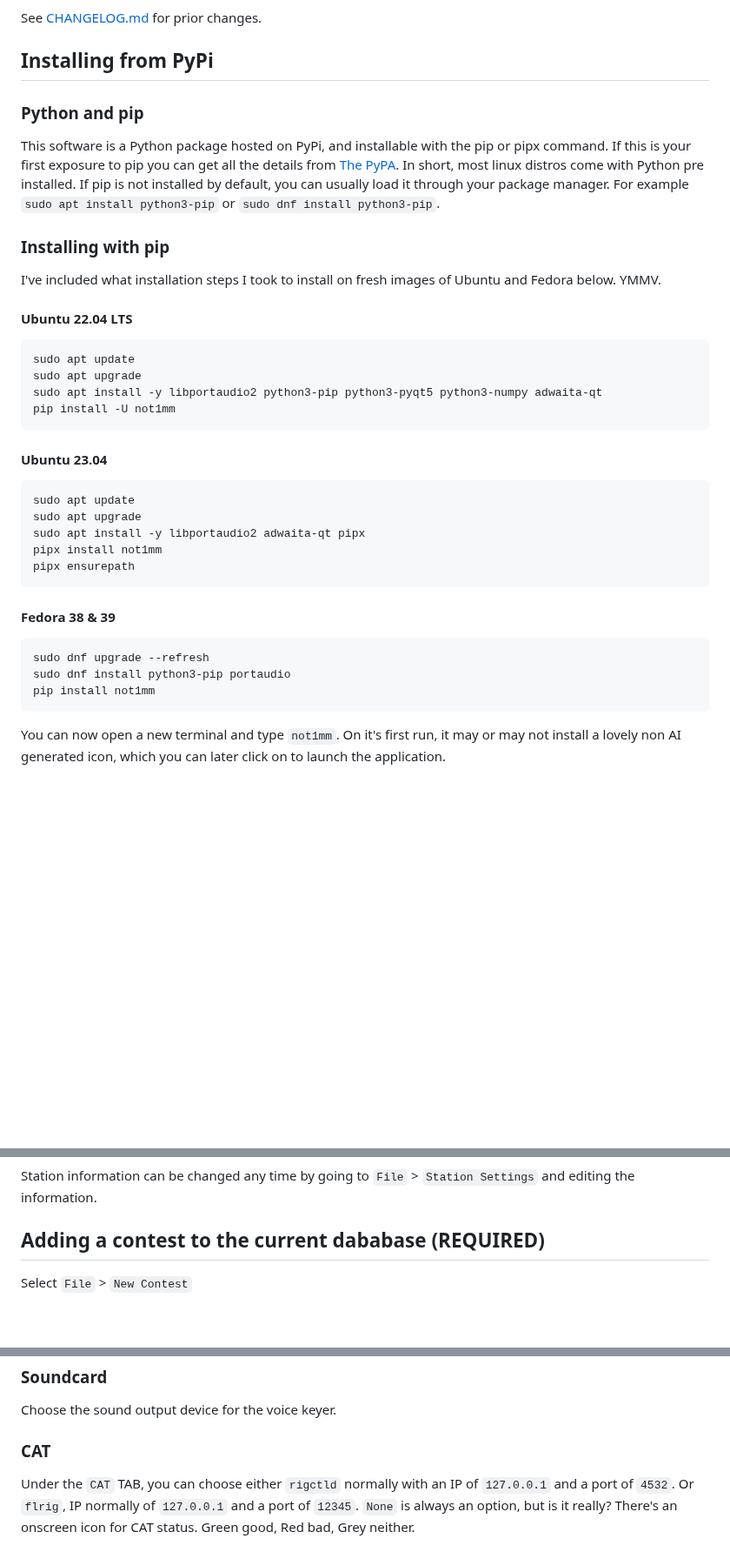
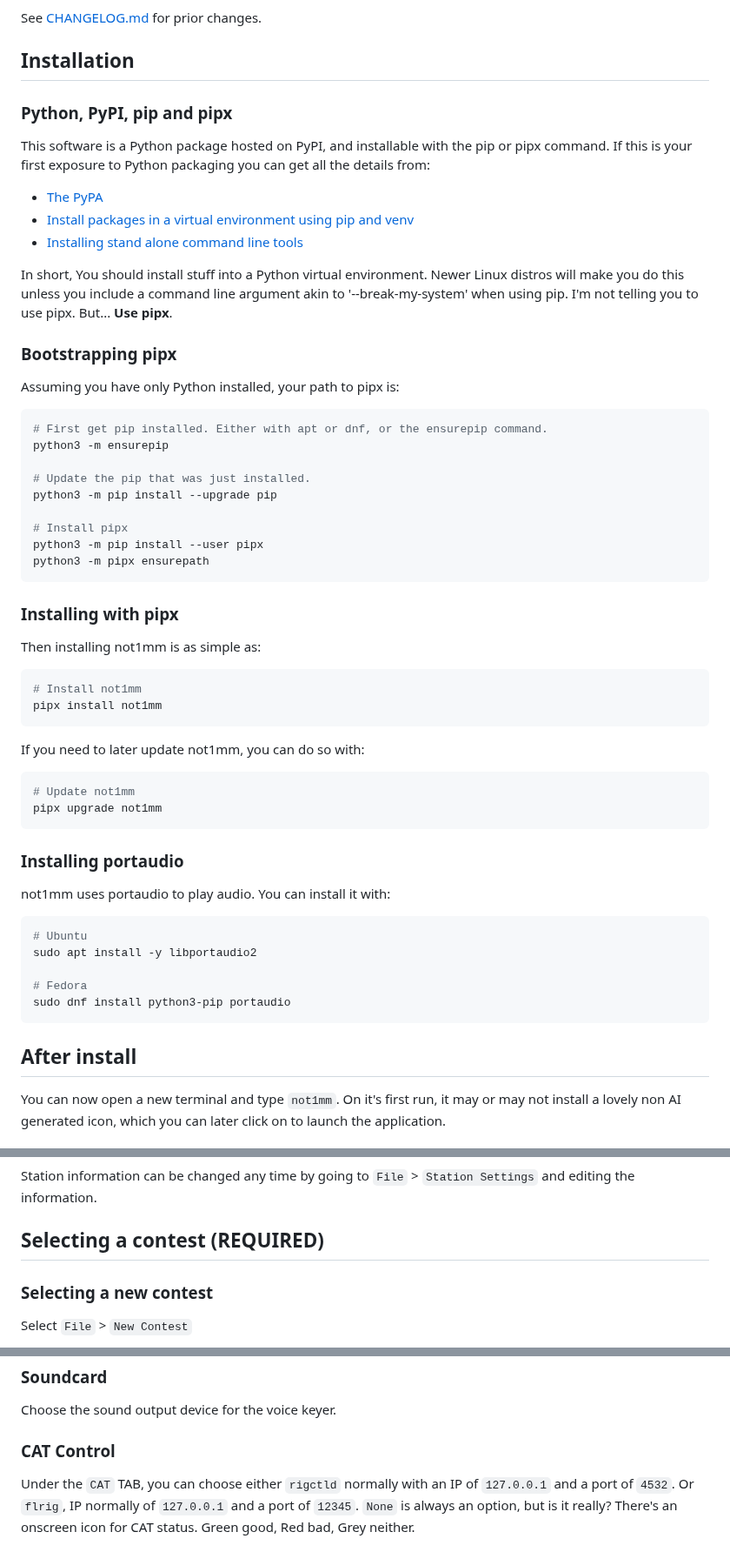
Before and after one commit to mbridak/not1mm, a Markdown page: README.md, 3 parts joined by grey strips. Shown at 87% size. Rendered like a GitHub page; blank space fills up the shorter version.

````diff
--- a/README.md
+++ b/README.md
@@ -150,42 +148,63 @@ I wish to thank those who've contributed to the project.
 
 See [CHANGELOG.md](CHANGELOG.md) for prior changes.
 
-## Installing from PyPi
+## Installation
 
-### Python and pip
+### Python, PyPI, pip and pipx
 
-This software is a Python package hosted on PyPi, and installable with the pip or pipx command. If this is your first exposure to pip you can get all the details from [The PyPA](https://packaging.python.org/en/latest/tutorials/installing-packages/). In short, most linux distros come with Python pre installed. If pip is not installed by default, you can usually load it through your package manager. For example `sudo apt install python3-pip` or `sudo dnf install python3-pip`.
+This software is a Python package hosted on PyPI, and installable with the pip or pipx command. If this is your first exposure to Python packaging you can get all the details from:
 
-### Installing with pip
+- [The PyPA](https://packaging.python.org/en/latest/tutorials/installing-packages/)
+- [Install packages in a virtual environment using pip and venv](https://packaging.python.org/en/latest/guides/installing-using-pip-and-virtual-environments/)
+- [Installing stand alone command line tools](https://packaging.python.org/en/latest/guides/installing-stand-alone-command-line-tools/)
 
-I've included what installation steps I took to install on fresh images of Ubuntu and Fedora below. YMMV.
+In short, You should install stuff into a Python virtual environment. Newer Linux distros will make you do this unless you include a command line argument akin to '--break-my-system' when using pip. I'm not telling you to use pipx. But... **Use pipx**.
 
-#### Ubuntu 22.04 LTS
+### Bootstrapping pipx
+
+Assuming you have only Python installed, your path to pipx is:
 
 ```bash
-sudo apt update
-sudo apt upgrade
-sudo apt install -y libportaudio2 python3-pip python3-pyqt5 python3-numpy adwaita-qt
-pip install -U not1mm
+# First get pip installed. Either with apt or dnf, or the ensurepip command.
+python3 -m ensurepip
+
+# Update the pip that was just installed.
+python3 -m pip install --upgrade pip
+
+# Install pipx
+python3 -m pip install --user pipx
+python3 -m pipx ensurepath
 ```
 
-#### Ubuntu 23.04
+### Installing with pipx
+
+Then installing not1mm is as simple as:
 
 ```bash
-sudo apt update
-sudo apt upgrade
-sudo apt install -y libportaudio2 adwaita-qt pipx
+# Install not1mm
 pipx install not1mm
-pipx ensurepath
 ```
 
-#### Fedora 38 & 39
+If you need to later update not1mm, you can do so with:
 
 ```bash
-sudo dnf upgrade --refresh
+# Update not1mm
+pipx upgrade not1mm
+```
+
+### Installing portaudio
+
+not1mm uses portaudio to play audio. You can install it with:
+
+```bash
+# Ubuntu
+sudo apt install -y libportaudio2
+
+# Fedora
 sudo dnf install python3-pip portaudio
-pip install not1mm
 ```
+
+## After install
 
 You can now open a new terminal and type `not1mm`. On it's first run, it may or may not install a lovely non AI generated
 icon, which you can later click on to launch the application.
@@ -302,7 +307,9 @@ You can fill. You can fill. Everyone look at your keys.
 
 Station information can be changed any time by going to `File` > `Station Settings` and editing the information.
 
-## Adding a contest to the current dababase (REQUIRED)
+## Selecting a contest (REQUIRED)
+
+### Selecting a new contest
 
 Select `File` > `New Contest`
 
@@ -334,7 +341,7 @@ For callsign lookup, Two services are supported. QRZ and HamQTH. They require a
 
 Choose the sound output device for the voice keyer.
 
-### CAT
+### CAT Control
 
 Under the `CAT` TAB, you can choose either `rigctld` normally with an IP of `127.0.0.1` and a port of `4532`. Or `flrig`, IP normally of `127.0.0.1` and a port of `12345`. `None` is always an option, but is it really? There's an onscreen icon for CAT status. Green good, Red bad, Grey neither.
 
````
Also changed, not shown: other parts of README.md (+18 -34 lines).
